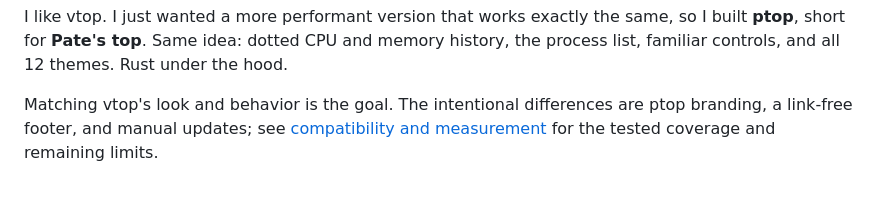
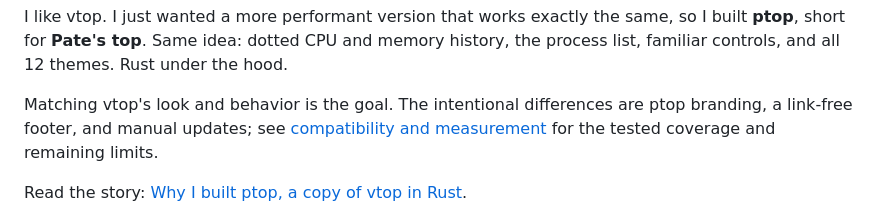
Before and after one commit to patebry/ptop, a Markdown page: README.md, the part around the change. Rendered like a GitHub page; blank space fills up the shorter version.

Commit message:
Link ptop README to the project story on patebryant.com

```diff
--- a/README.md
+++ b/README.md
@@ -10,6 +10,8 @@ Matching vtop's look and behavior is the goal. The intentional differences are
 ptop branding, a link-free footer, and manual updates; see
 [compatibility and measurement](#compatibility-and-measurement) for the tested
 coverage and remaining limits.
+
+Read the story: [Why I built ptop, a copy of vtop in Rust](https://www.patebryant.com/articles/ptop-rust-vtop).
 
 ![ptop with dotted CPU and memory graphs and a process list](docs/assets/ptop.png)
 
```
